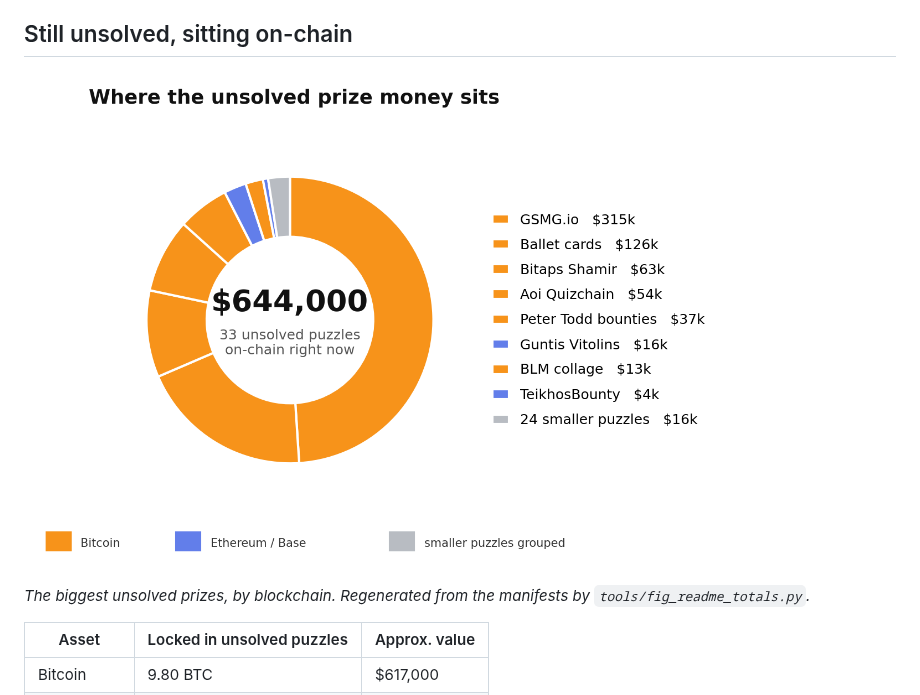
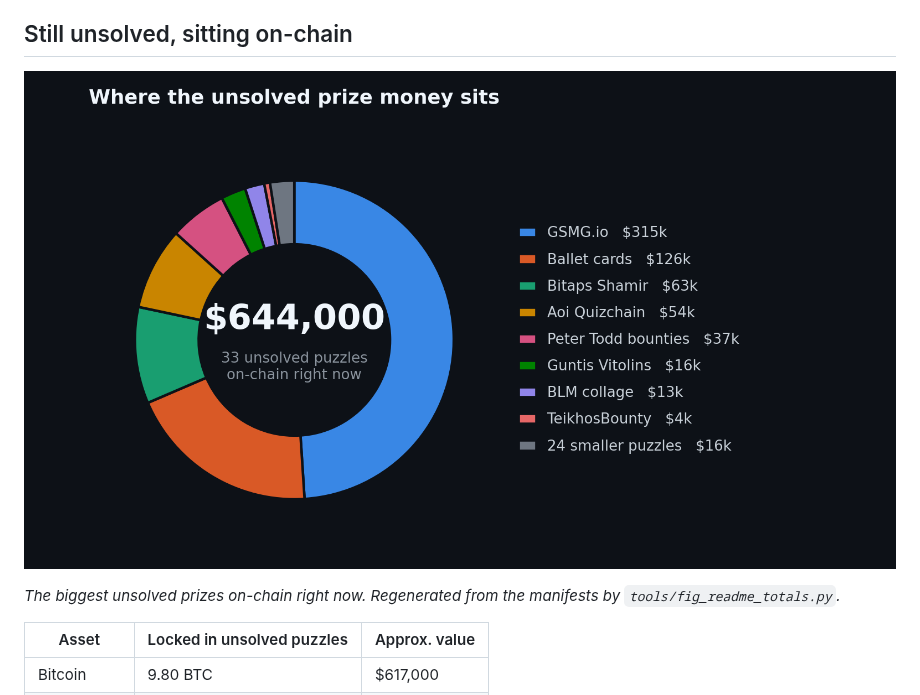
Before and after one commit to AppleLamps/open-crypto-puzzles, a Markdown page: README.md, the part around one of its changes. GitHub-like rendering; pictures changed too: assets/prize-map.png.

Commit message:
Redesign the prize-map donut: dark crypto theme, one distinct validated colour per slice

```diff
--- a/README.md
+++ b/README.md
@@ -10,5 +10,5 @@ on-chain right now.
 
-*The biggest unsolved prizes, by blockchain. Regenerated from the manifests by `tools/fig_readme_totals.py`.*
+*The biggest unsolved prizes on-chain right now. Regenerated from the manifests by `tools/fig_readme_totals.py`.*
 
 <!-- totals:start -->
 | Asset | Locked in unsolved puzzles | Approx. value |
```
Also changed, not shown: other parts of README.md (+1 -1 lines), 1 other file.
